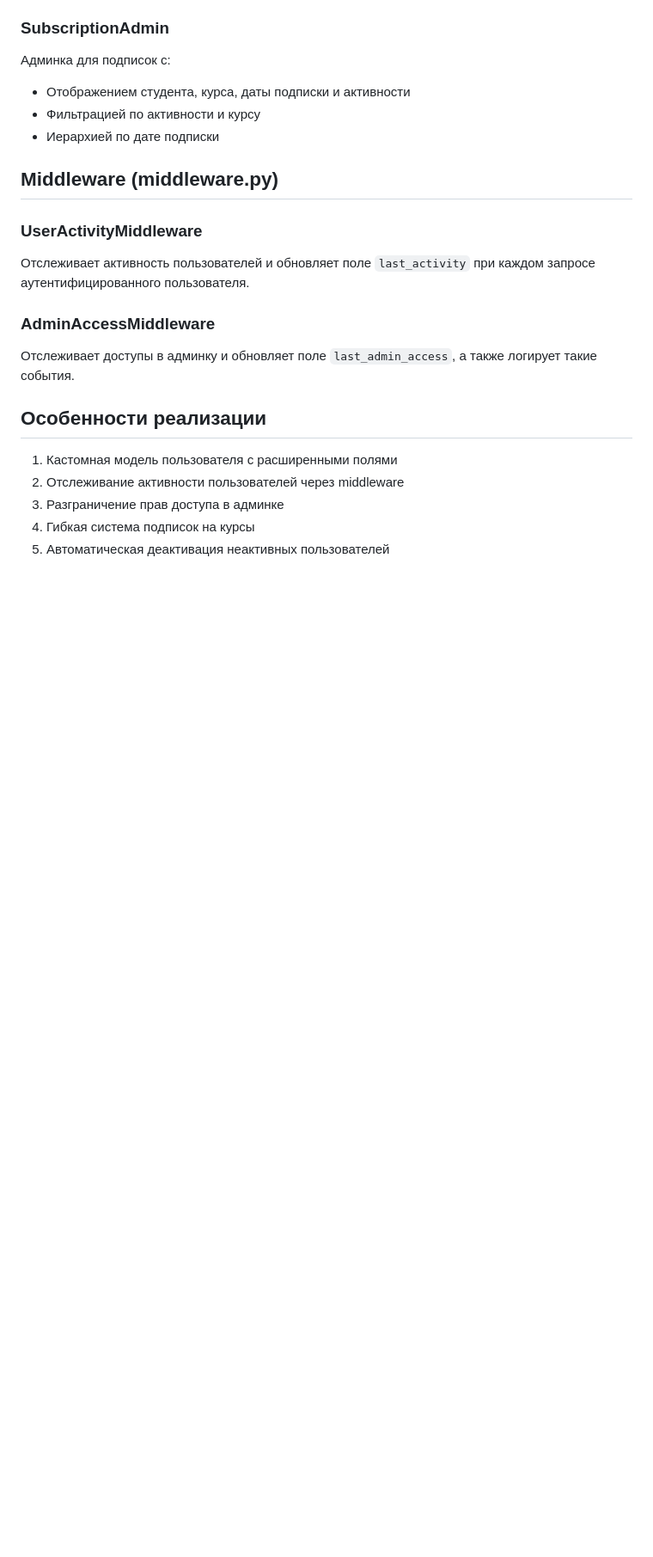
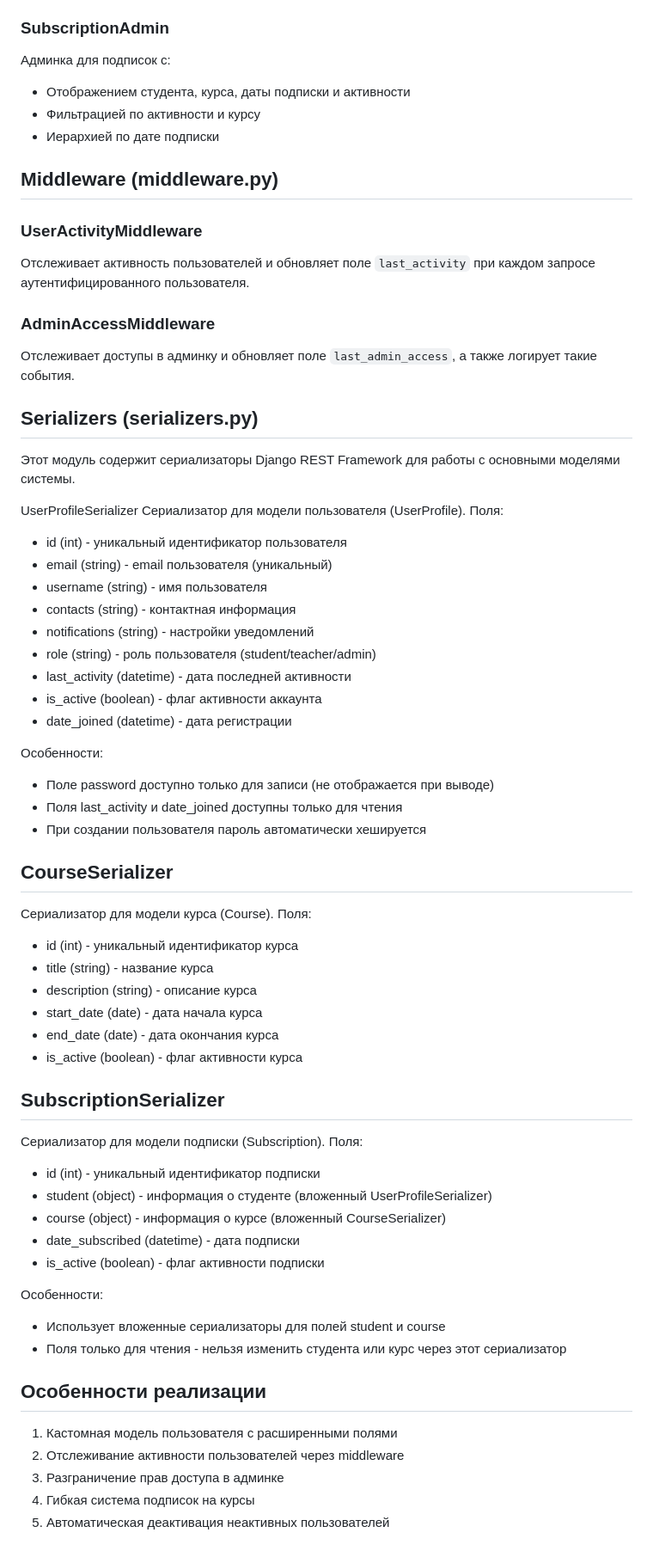
Before and after one commit to ivasik123/personal_accounts_v1, a Markdown page: README.md, the part around the change. Shown at 86% size. Drawn GitHub-style; blank space fills up the shorter version.

```diff
--- a/README.md
+++ b/README.md
@@ -99,6 +99,50 @@
 ### AdminAccessMiddleware
 Отслеживает доступы в админку и обновляет поле `last_admin_access`, а также логирует такие события.
 
+## Serializers (serializers.py)
+Этот модуль содержит сериализаторы Django REST Framework для работы с основными моделями системы.
+
+UserProfileSerializer
+Сериализатор для модели пользователя (UserProfile).
+Поля:
+- id (int) - уникальный идентификатор пользователя
+- email (string) - email пользователя (уникальный)
+- username (string) - имя пользователя
+- contacts (string) - контактная информация
+- notifications (string) - настройки уведомлений
+- role (string) - роль пользователя (student/teacher/admin)
+- last_activity (datetime) - дата последней активности
+- is_active (boolean) - флаг активности аккаунта
+- date_joined (datetime) - дата регистрации
+
+Особенности:
+- Поле password доступно только для записи (не отображается при выводе)
+- Поля last_activity и date_joined доступны только для чтения
+- При создании пользователя пароль автоматически хешируется
+
+## CourseSerializer
+Сериализатор для модели курса (Course).
+Поля:
+- id (int) - уникальный идентификатор курса
+- title (string) - название курса
+- description (string) - описание курса
+- start_date (date) - дата начала курса
+- end_date (date) - дата окончания курса
+- is_active (boolean) - флаг активности курса
+
+## SubscriptionSerializer
+Сериализатор для модели подписки (Subscription).
+Поля:
+- id (int) - уникальный идентификатор подписки
+- student (object) - информация о студенте (вложенный UserProfileSerializer)
+- course (object) - информация о курсе (вложенный CourseSerializer)
+- date_subscribed (datetime) - дата подписки
+- is_active (boolean) - флаг активности подписки
+
+Особенности:
+- Использует вложенные сериализаторы для полей student и course
+- Поля только для чтения - нельзя изменить студента или курс через этот сериализатор
+
 ## Особенности реализации
 1. Кастомная модель пользователя с расширенными полями
 2. Отслеживание активности пользователей через middleware
```
